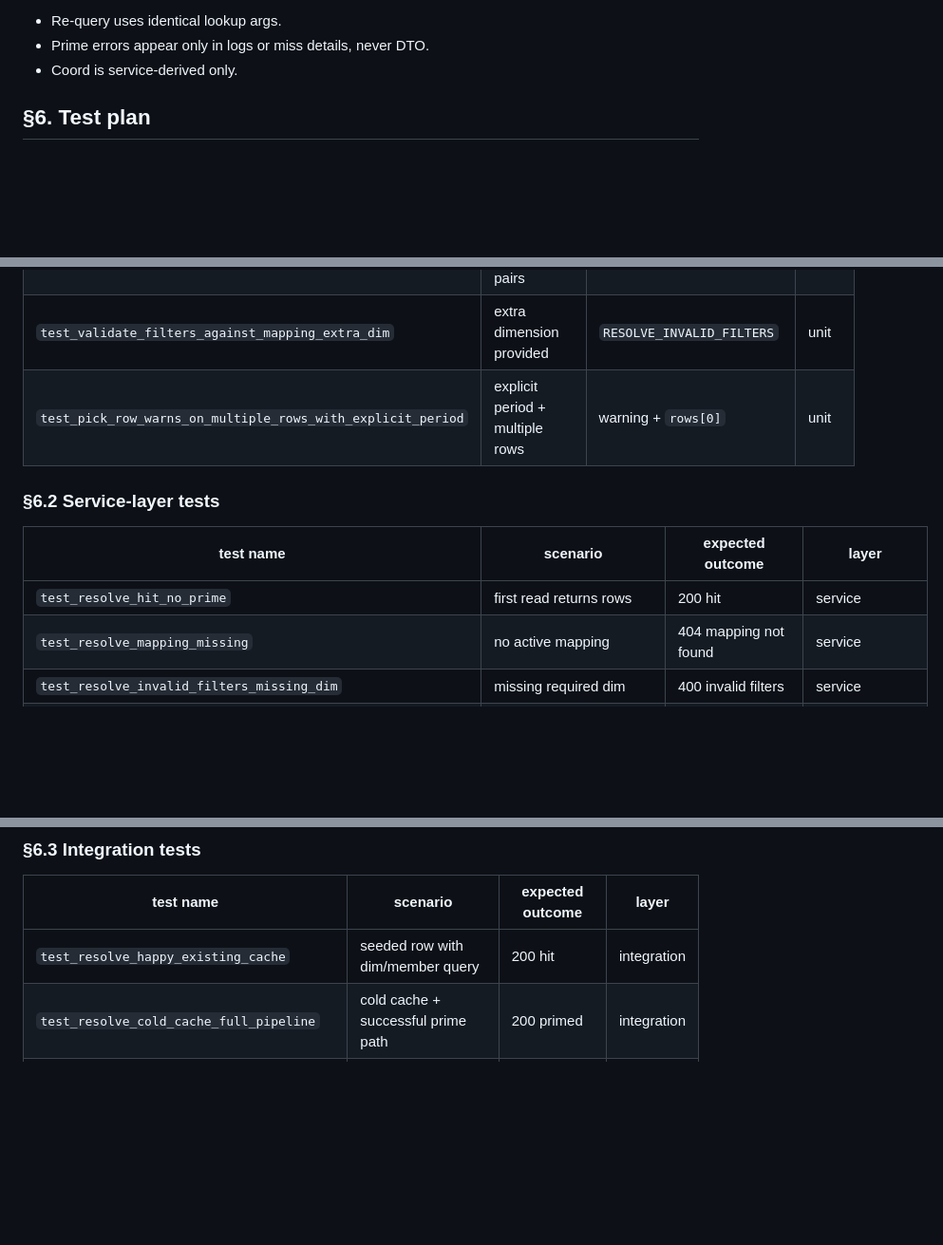
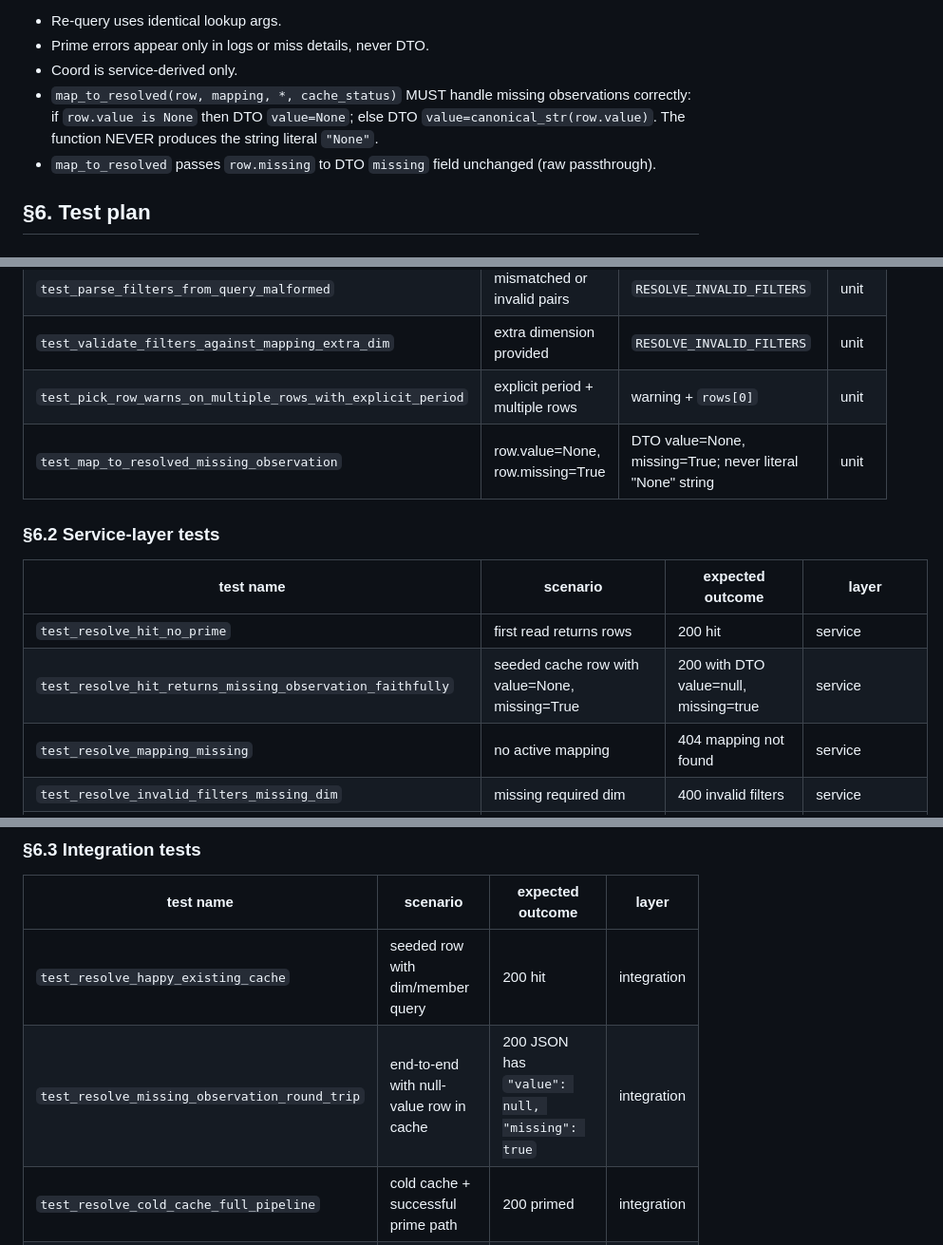
Before and after one commit to Inneren12/Summa-vision-can, a Markdown page: docs/recon/phase-3-1c-recon.md, 3 parts joined by grey strips. Shown at 95% size. Drawn GitHub-style; blank space fills up the shorter version.

```diff
--- a/docs/recon/phase-3-1c-recon.md
+++ b/docs/recon/phase-3-1c-recon.md
@@ -233,6 +259,8 @@ Service invariants:
 - Re-query uses identical lookup args.
 - Prime errors appear only in logs or miss details, never DTO.
 - Coord is service-derived only.
+- `map_to_resolved(row, mapping, *, cache_status)` MUST handle missing observations correctly: if `row.value is None` then DTO `value=None`; else DTO `value=canonical_str(row.value)`. The function NEVER produces the string literal `"None"`.
+- `map_to_resolved` passes `row.missing` to DTO `missing` field unchanged (raw passthrough).
 
 ## §6. Test plan
 ### §6.1 Unit tests
@@ -242,11 +270,13 @@ Service invariants:
 | `test_parse_filters_from_query_malformed` | mismatched or invalid pairs | `RESOLVE_INVALID_FILTERS` | unit |
 | `test_validate_filters_against_mapping_extra_dim` | extra dimension provided | `RESOLVE_INVALID_FILTERS` | unit |
 | `test_pick_row_warns_on_multiple_rows_with_explicit_period` | explicit period + multiple rows | warning + `rows[0]` | unit |
+| `test_map_to_resolved_missing_observation` | row.value=None, row.missing=True | DTO value=None, missing=True; never literal "None" string | unit |
 
 ### §6.2 Service-layer tests
 | test name | scenario | expected outcome | layer |
 |---|---|---|---|
 | `test_resolve_hit_no_prime` | first read returns rows | 200 hit | service |
+| `test_resolve_hit_returns_missing_observation_faithfully` | seeded cache row with value=None, missing=True | 200 with DTO value=null, missing=true | service |
 | `test_resolve_mapping_missing` | no active mapping | 404 mapping not found | service |
 | `test_resolve_invalid_filters_missing_dim` | missing required dim | 400 invalid filters | service |
 | `test_resolve_invalid_filters_extra_dim` | extra dim | 400 invalid filters | service |
@@ -259,6 +289,7 @@ Service invariants:
 | test name | scenario | expected outcome | layer |
 |---|---|---|---|
 | `test_resolve_happy_existing_cache` | seeded row with dim/member query | 200 hit | integration |
+| `test_resolve_missing_observation_round_trip` | end-to-end with null-value row in cache | 200 JSON has `"value": null, "missing": true` | integration |
 | `test_resolve_cold_cache_full_pipeline` | cold cache + successful prime path | 200 primed | integration |
 | `test_resolve_404_mapping_not_found` | absent mapping | 404 | integration |
 | `test_resolve_404_cache_miss_after_prime` | no row after prime | 404 miss | integration |
```
Also changed, not shown: other parts of docs/recon/phase-3-1c-recon.md (+28 -1 lines).
